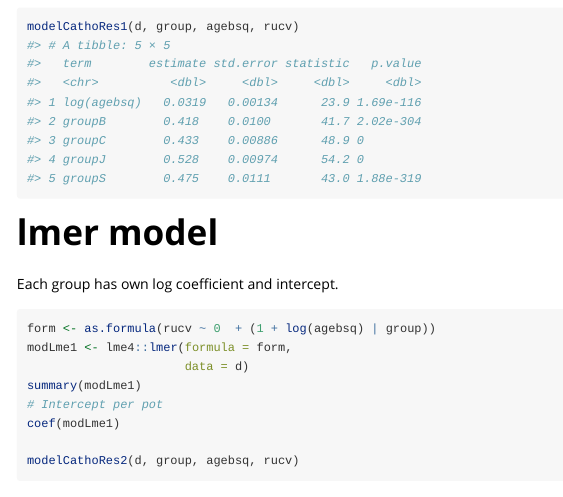
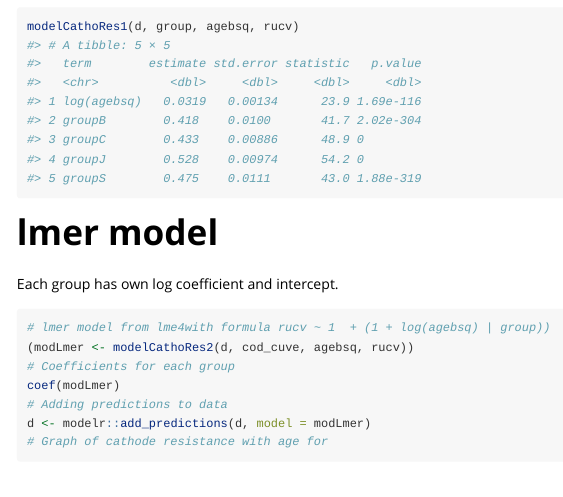
Before and after one commit to OlivierGranacher/modelCathRes, an R Markdown document (vignettes/examples.Rmd): the page in a window 1100 px wide, from 2110 px down before the commit and from 3250 px down after it, so that both start at the same text. Rendered offline with R 4.5, knitr and Pandoc, with nearby package versions; code that draws random numbers runs with fixed seeds of ours; some code elsewhere in the file could not run offline.

Commit message:
fun modelCathRes2

````diff
--- a/vignettes/examples.Rmd
+++ b/vignettes/examples.Rmd
@@ -76,13 +76,11 @@ modelCathoRes1(d, group, agebsq, rucv)
 Each group has own log coefficient and intercept.
 
 ```{r lme4_1, eval=FALSE}
-form <- as.formula(rucv ~ 0  + (1 + log(agebsq) | group))
-modLme1 <- lme4::lmer(formula = form,
-                      data = d)
-summary(modLme1)
-# Intercept per pot
-coef(modLme1)
-
-modelCathoRes2(d, group, agebsq, rucv)
-
+# lmer model from lme4with formula rucv ~ 1  + (1 + log(agebsq) | group))
+(modLmer <- modelCathoRes2(d, cod_cuve, agebsq, rucv))
+# Coefficients for each group
+coef(modLmer)
+# Adding predictions to data
+d <- modelr::add_predictions(d, model = modLmer)
+# Graph of cathode resistance with age for
 ```
````
Also changed, not shown: R/modelCathRes.R (+4 -3 lines), vignettes/examples.Rmd (2 more changed lines).
